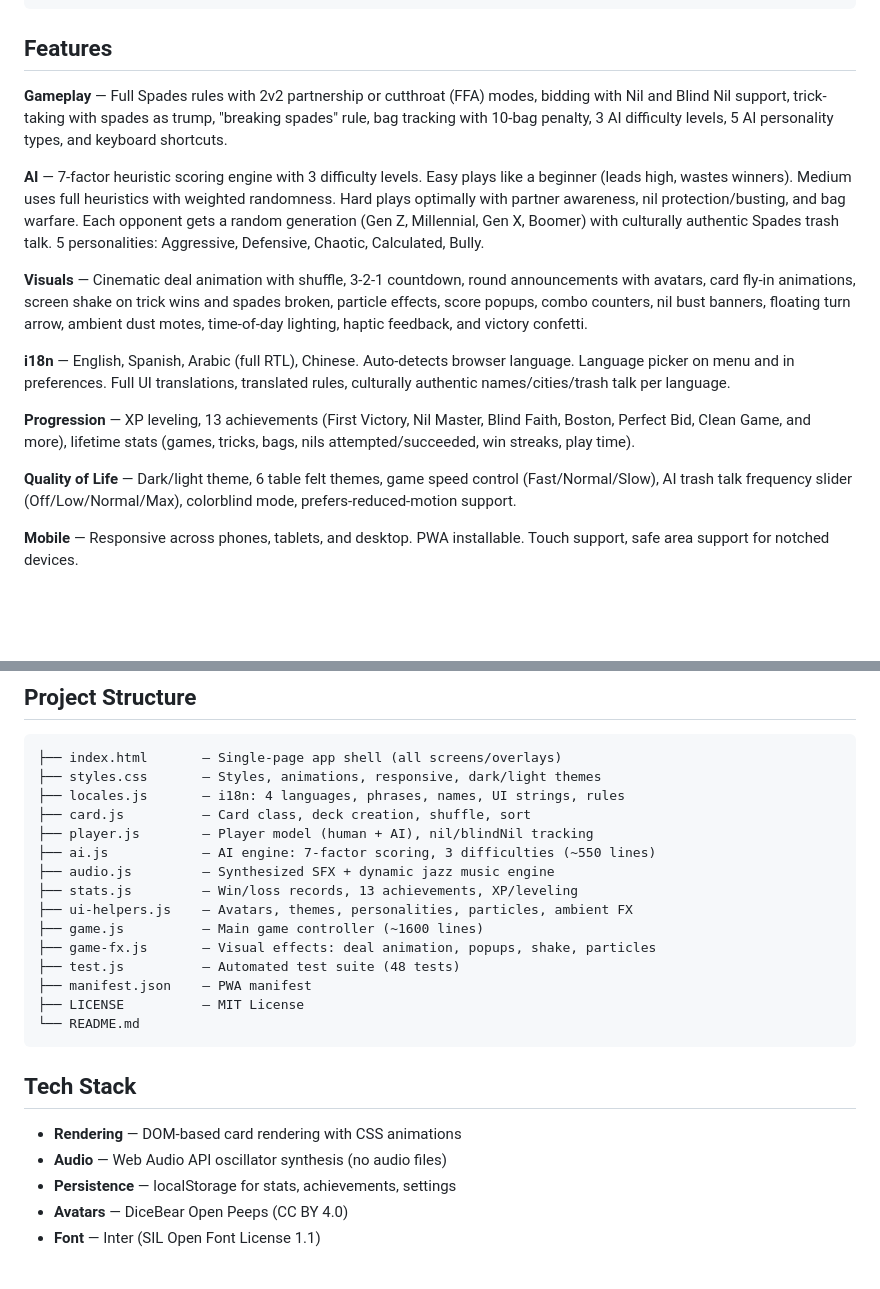
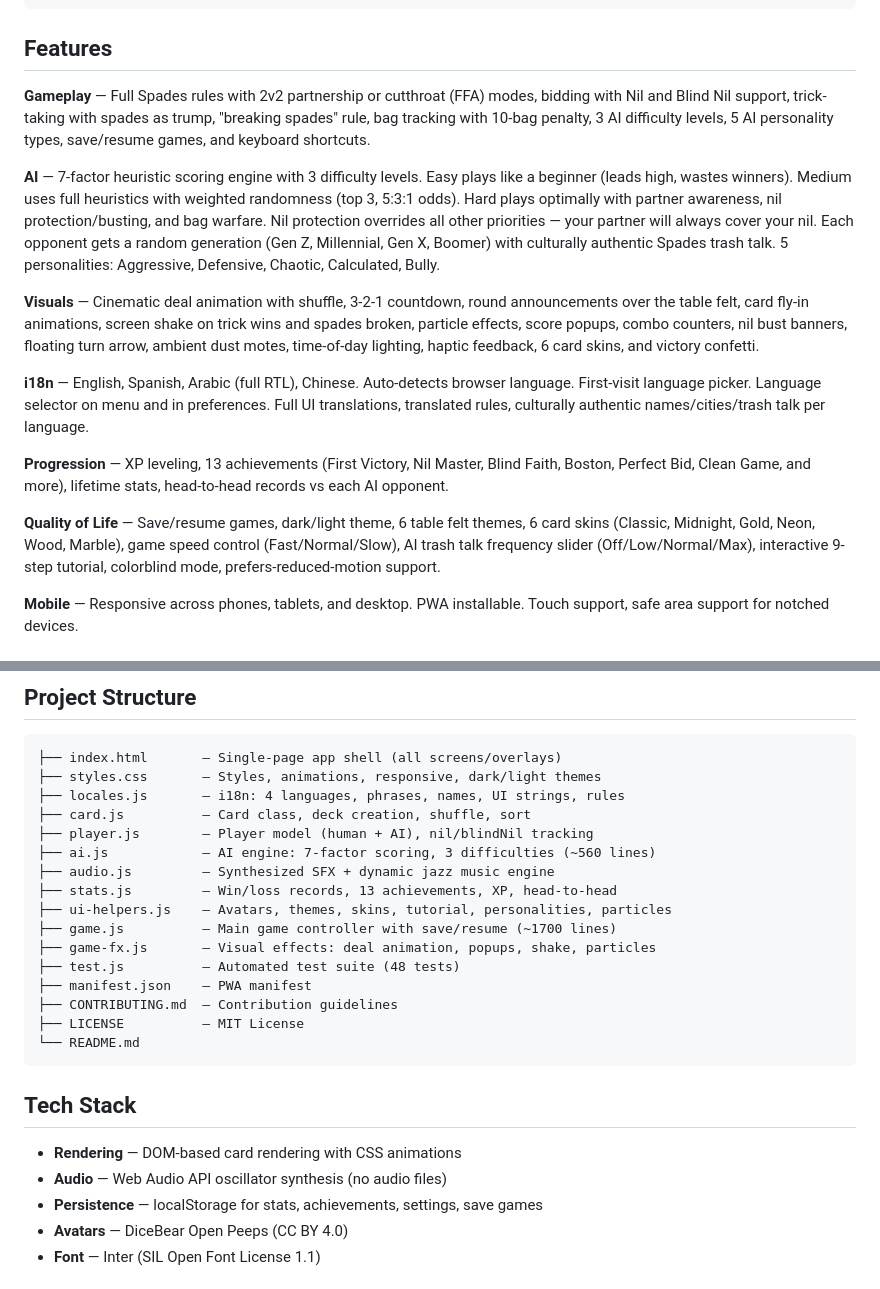
Before and after one commit to keithadler/spades27, a Markdown page: README.md, 2 parts joined by grey strips. Rendered like a GitHub page; blank space fills up the shorter version.

Commit message:
Update README with save/resume, tutorial, h2h, card skins, contributing

````diff
--- a/README.md
+++ b/README.md
@@ -14,17 +14,17 @@ python3 -m http.server 8080
 
 ## Features
 
-**Gameplay** — Full Spades rules with 2v2 partnership or cutthroat (FFA) modes, bidding with Nil and Blind Nil support, trick-taking with spades as trump, "breaking spades" rule, bag tracking with 10-bag penalty, 3 AI difficulty levels, 5 AI personality types, and keyboard shortcuts.
+**Gameplay** — Full Spades rules with 2v2 partnership or cutthroat (FFA) modes, bidding with Nil and Blind Nil support, trick-taking with spades as trump, "breaking spades" rule, bag tracking with 10-bag penalty, 3 AI difficulty levels, 5 AI personality types, save/resume games, and keyboard shortcuts.
 
-**AI** — 7-factor heuristic scoring engine with 3 difficulty levels. Easy plays like a beginner (leads high, wastes winners). Medium uses full heuristics with weighted randomness. Hard plays optimally with partner awareness, nil protection/busting, and bag warfare. Each opponent gets a random generation (Gen Z, Millennial, Gen X, Boomer) with culturally authentic Spades trash talk. 5 personalities: Aggressive, Defensive, Chaotic, Calculated, Bully.
+**AI** — 7-factor heuristic scoring engine with 3 difficulty levels. Easy plays like a beginner (leads high, wastes winners). Medium uses full heuristics with weighted randomness (top 3, 5:3:1 odds). Hard plays optimally with partner awareness, nil protection/busting, and bag warfare. Nil protection overrides all other priorities — your partner will always cover your nil. Each opponent gets a random generation (Gen Z, Millennial, Gen X, Boomer) with culturally authentic Spades trash talk. 5 personalities: Aggressive, Defensive, Chaotic, Calculated, Bully.
 
-**Visuals** — Cinematic deal animation with shuffle, 3-2-1 countdown, round announcements with avatars, card fly-in animations, screen shake on trick wins and spades broken, particle effects, score popups, combo counters, nil bust banners, floating turn arrow, ambient dust motes, time-of-day lighting, haptic feedback, and victory confetti.
+**Visuals** — Cinematic deal animation with shuffle, 3-2-1 countdown, round announcements over the table felt, card fly-in animations, screen shake on trick wins and spades broken, particle effects, score popups, combo counters, nil bust banners, floating turn arrow, ambient dust motes, time-of-day lighting, haptic feedback, 6 card skins, and victory confetti.
 
-**i18n** — English, Spanish, Arabic (full RTL), Chinese. Auto-detects browser language. Language picker on menu and in preferences. Full UI translations, translated rules, culturally authentic names/cities/trash talk per language.
+**i18n** — English, Spanish, Arabic (full RTL), Chinese. Auto-detects browser language. First-visit language picker. Language selector on menu and in preferences. Full UI translations, translated rules, culturally authentic names/cities/trash talk per language.
 
-**Progression** — XP leveling, 13 achievements (First Victory, Nil Master, Blind Faith, Boston, Perfect Bid, Clean Game, and more), lifetime stats (games, tricks, bags, nils attempted/succeeded, win streaks, play time).
+**Progression** — XP leveling, 13 achievements (First Victory, Nil Master, Blind Faith, Boston, Perfect Bid, Clean Game, and more), lifetime stats, head-to-head records vs each AI opponent.
 
-**Quality of Life** — Dark/light theme, 6 table felt themes, game speed control (Fast/Normal/Slow), AI trash talk frequency slider (Off/Low/Normal/Max), colorblind mode, prefers-reduced-motion support.
+**Quality of Life** — Save/resume games, dark/light theme, 6 table felt themes, 6 card skins (Classic, Midnight, Gold, Neon, Wood, Marble), game speed control (Fast/Normal/Slow), AI trash talk frequency slider (Off/Low/Normal/Max), interactive 9-step tutorial, colorblind mode, prefers-reduced-motion support.
 
 **Mobile** — Responsive across phones, tablets, and desktop. PWA installable. Touch support, safe area support for notched devices.
 
@@ -82,14 +82,15 @@ Bidding uses conservative trick counting (floor, not round) with bag-aware adjus
 ├── locales.js       — i18n: 4 languages, phrases, names, UI strings, rules
 ├── card.js          — Card class, deck creation, shuffle, sort
 ├── player.js        — Player model (human + AI), nil/blindNil tracking
-├── ai.js            — AI engine: 7-factor scoring, 3 difficulties (~550 lines)
+├── ai.js            — AI engine: 7-factor scoring, 3 difficulties (~560 lines)
 ├── audio.js         — Synthesized SFX + dynamic jazz music engine
-├── stats.js         — Win/loss records, 13 achievements, XP/leveling
-├── ui-helpers.js    — Avatars, themes, personalities, particles, ambient FX
-├── game.js          — Main game controller (~1600 lines)
+├── stats.js         — Win/loss records, 13 achievements, XP, head-to-head
+├── ui-helpers.js    — Avatars, themes, skins, tutorial, personalities, particles
+├── game.js          — Main game controller with save/resume (~1700 lines)
 ├── game-fx.js       — Visual effects: deal animation, popups, shake, particles
 ├── test.js          — Automated test suite (48 tests)
 ├── manifest.json    — PWA manifest
+├── CONTRIBUTING.md  — Contribution guidelines
 ├── LICENSE          — MIT License
 └── README.md
 ```
@@ -98,7 +99,7 @@ Bidding uses conservative trick counting (floor, not round) with bag-aware adjus
 
 - **Rendering** — DOM-based card rendering with CSS animations
 - **Audio** — Web Audio API oscillator synthesis (no audio files)
-- **Persistence** — localStorage for stats, achievements, settings
+- **Persistence** — localStorage for stats, achievements, settings, save games
 - **Avatars** — DiceBear Open Peeps (CC BY 4.0)
 - **Font** — Inter (SIL Open Font License 1.1)
 
````
